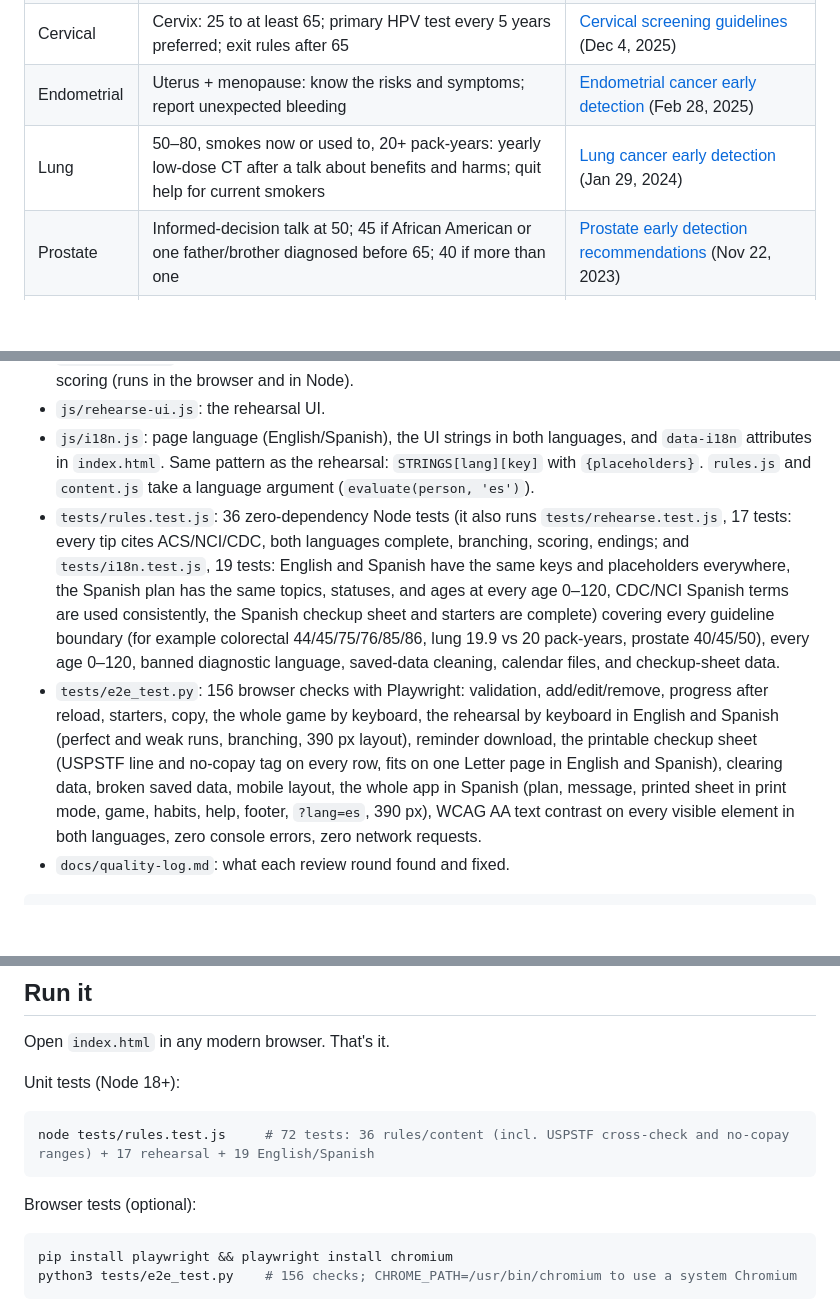
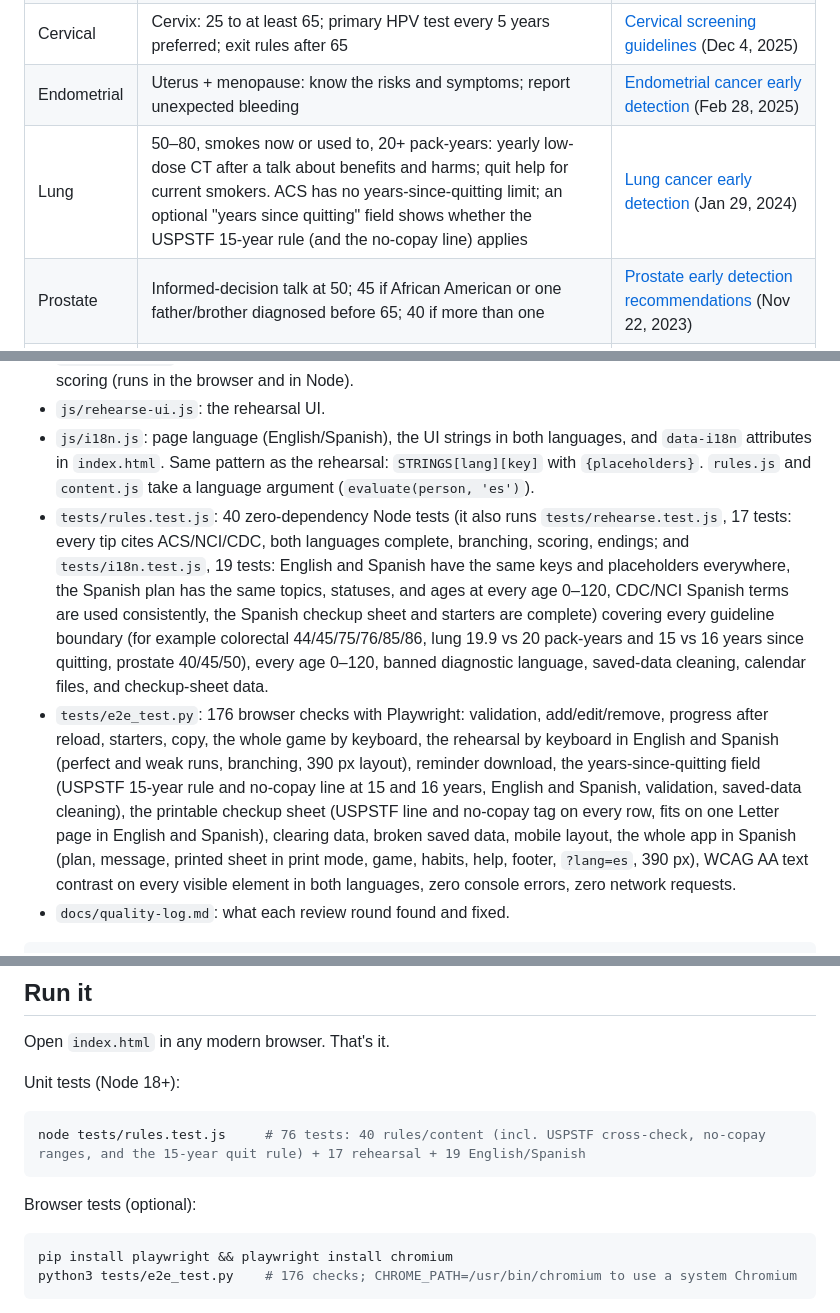
Before and after one commit to draarivpatel-ui/Screentalk, a Markdown page: README.md, 3 parts joined by grey strips. Drawn GitHub-style; blank space fills up the shorter version.

````diff
--- a/README.md
+++ b/README.md
@@ -58,7 +58,7 @@ Screening tests can find some cancers early, before symptoms, when they are easi
 | Colorectal | Average risk: start at 45, through 75; 76–85 discuss; over 85 stop. Stool, visual, and (not preferred) blood-based options with intervals | [Colorectal screening recommendations](https://www.cancer.org/cancer/types/colon-rectal-cancer/detection-diagnosis-staging/acs-recommendations.html) (May 27, 2026) |
 | Cervical | Cervix: 25 to at least 65; primary HPV test every 5 years preferred; exit rules after 65 | [Cervical screening guidelines](https://www.cancer.org/cancer/types/cervical-cancer/detection-diagnosis-staging/cervical-cancer-screening-guidelines.html) (Dec 4, 2025) |
 | Endometrial | Uterus + menopause: know the risks and symptoms; report unexpected bleeding | [Endometrial cancer early detection](https://www.cancer.org/cancer/types/endometrial-cancer/detection-diagnosis-staging/detection.html) (Feb 28, 2025) |
-| Lung | 50–80, smokes now or used to, 20+ pack-years: yearly low-dose CT after a talk about benefits and harms; quit help for current smokers | [Lung cancer early detection](https://www.cancer.org/cancer/types/lung-cancer/detection-diagnosis-staging/detection.html) (Jan 29, 2024) |
+| Lung | 50–80, smokes now or used to, 20+ pack-years: yearly low-dose CT after a talk about benefits and harms; quit help for current smokers. ACS has no years-since-quitting limit; an optional "years since quitting" field shows whether the USPSTF 15-year rule (and the no-copay line) applies | [Lung cancer early detection](https://www.cancer.org/cancer/types/lung-cancer/detection-diagnosis-staging/detection.html) (Jan 29, 2024) |
 | Prostate | Informed-decision talk at 50; 45 if African American or one father/brother diagnosed before 65; 40 if more than one | [Prostate early detection recommendations](https://www.cancer.org/cancer/types/prostate-cancer/detection-diagnosis-staging/acs-recommendations.html) (Nov 22, 2023) |
 | HPV vaccine | 2 doses at 9–12; 13 through 26 not fully vaccinated: as soon as possible | [HPV vaccines](https://www.cancer.org/cancer/risk-prevention/hpv/acs-recommendations-for-hpv-vaccine-use.html) (Sep 3, 2026) |
 
@@ -75,8 +75,8 @@ ScreenTalk is not affiliated with or endorsed by ACS or NCI. Guidelines are for
 - `js/rehearse.js`: the rehearsal script (English and Spanish), sources, and a pure engine for branching and scoring (runs in the browser and in Node).
 - `js/rehearse-ui.js`: the rehearsal UI.
 - `js/i18n.js`: page language (English/Spanish), the UI strings in both languages, and `data-i18n` attributes in `index.html`. Same pattern as the rehearsal: `STRINGS[lang][key]` with `{placeholders}`. `rules.js` and `content.js` take a language argument (`evaluate(person, 'es')`).
-- `tests/rules.test.js`: 36 zero-dependency Node tests (it also runs `tests/rehearse.test.js`, 17 tests: every tip cites ACS/NCI/CDC, both languages complete, branching, scoring, endings; and `tests/i18n.test.js`, 19 tests: English and Spanish have the same keys and placeholders everywhere, the Spanish plan has the same topics, statuses, and ages at every age 0–120, CDC/NCI Spanish terms are used consistently, the Spanish checkup sheet and starters are complete) covering every guideline boundary (for example colorectal 44/45/75/76/85/86, lung 19.9 vs 20 pack-years, prostate 40/45/50), every age 0–120, banned diagnostic language, saved-data cleaning, calendar files, and checkup-sheet data.
-- `tests/e2e_test.py`: 156 browser checks with Playwright: validation, add/edit/remove, progress after reload, starters, copy, the whole game by keyboard, the rehearsal by keyboard in English and Spanish (perfect and weak runs, branching, 390 px layout), reminder download, the printable checkup sheet (USPSTF line and no-copay tag on every row, fits on one Letter page in English and Spanish), clearing data, broken saved data, mobile layout, the whole app in Spanish (plan, message, printed sheet in print mode, game, habits, help, footer, `?lang=es`, 390 px), WCAG AA text contrast on every visible element in both languages, zero console errors, zero network requests.
+- `tests/rules.test.js`: 40 zero-dependency Node tests (it also runs `tests/rehearse.test.js`, 17 tests: every tip cites ACS/NCI/CDC, both languages complete, branching, scoring, endings; and `tests/i18n.test.js`, 19 tests: English and Spanish have the same keys and placeholders everywhere, the Spanish plan has the same topics, statuses, and ages at every age 0–120, CDC/NCI Spanish terms are used consistently, the Spanish checkup sheet and starters are complete) covering every guideline boundary (for example colorectal 44/45/75/76/85/86, lung 19.9 vs 20 pack-years and 15 vs 16 years since quitting, prostate 40/45/50), every age 0–120, banned diagnostic language, saved-data cleaning, calendar files, and checkup-sheet data.
+- `tests/e2e_test.py`: 176 browser checks with Playwright: validation, add/edit/remove, progress after reload, starters, copy, the whole game by keyboard, the rehearsal by keyboard in English and Spanish (perfect and weak runs, branching, 390 px layout), reminder download, the years-since-quitting field (USPSTF 15-year rule and no-copay line at 15 and 16 years, English and Spanish, validation, saved-data cleaning), the printable checkup sheet (USPSTF line and no-copay tag on every row, fits on one Letter page in English and Spanish), clearing data, broken saved data, mobile layout, the whole app in Spanish (plan, message, printed sheet in print mode, game, habits, help, footer, `?lang=es`, 390 px), WCAG AA text contrast on every visible element in both languages, zero console errors, zero network requests.
 - `docs/quality-log.md`: what each review round found and fixed.
 
 ```
@@ -104,13 +104,13 @@ Open `index.html` in any modern browser. That's it.
 Unit tests (Node 18+):
 
 ```bash
-node tests/rules.test.js     # 72 tests: 36 rules/content (incl. USPSTF cross-check and no-copay ranges) + 17 rehearsal + 19 English/Spanish
+node tests/rules.test.js     # 76 tests: 40 rules/content (incl. USPSTF cross-check, no-copay ranges, and the 15-year quit rule) + 17 rehearsal + 19 English/Spanish
 ```
 
 Browser tests (optional):
 
 ```bash
 pip install playwright && playwright install chromium
-python3 tests/e2e_test.py    # 156 checks; CHROME_PATH=/usr/bin/chromium to use a system Chromium
+python3 tests/e2e_test.py    # 176 checks; CHROME_PATH=/usr/bin/chromium to use a system Chromium
 ```
 
````
Also changed, not shown: other parts of README.md (+1 -1 lines).
